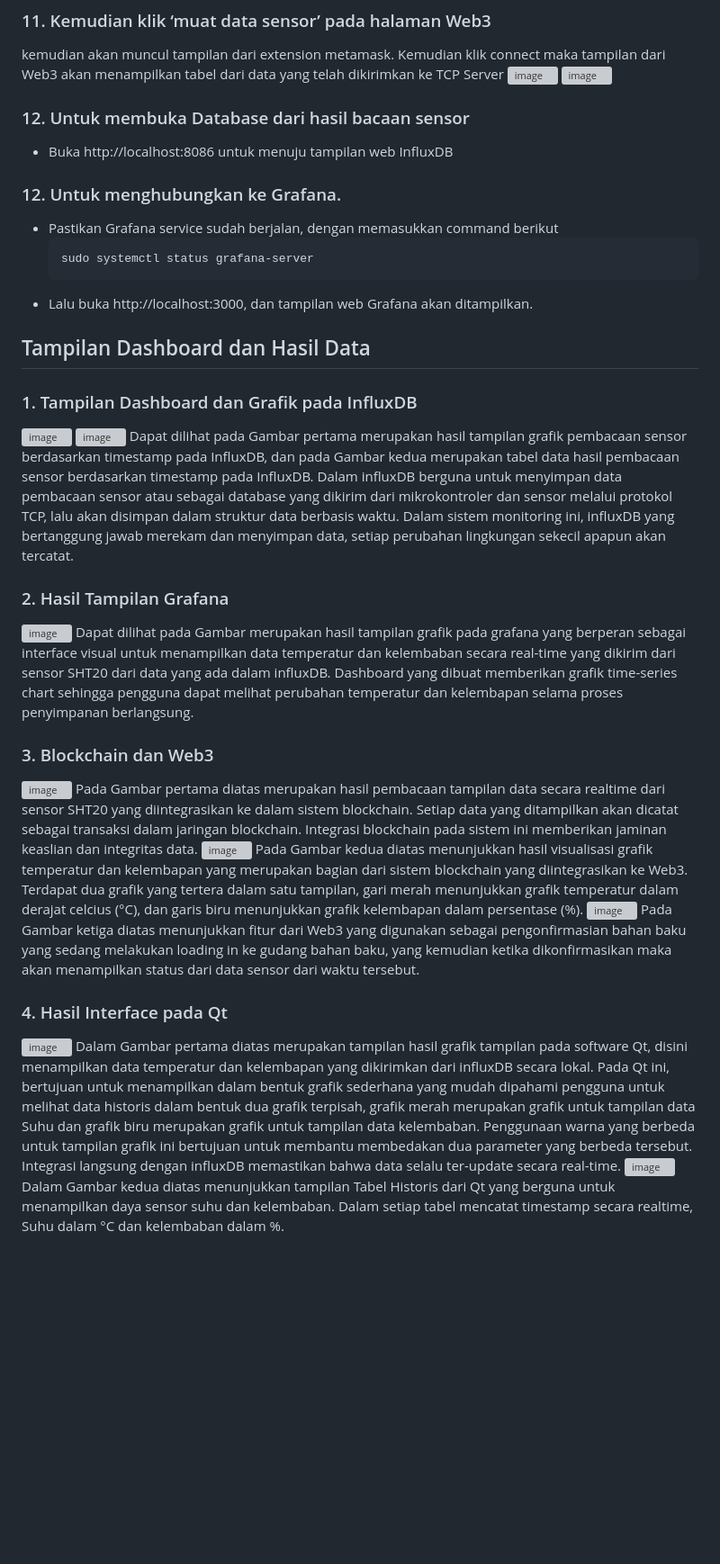
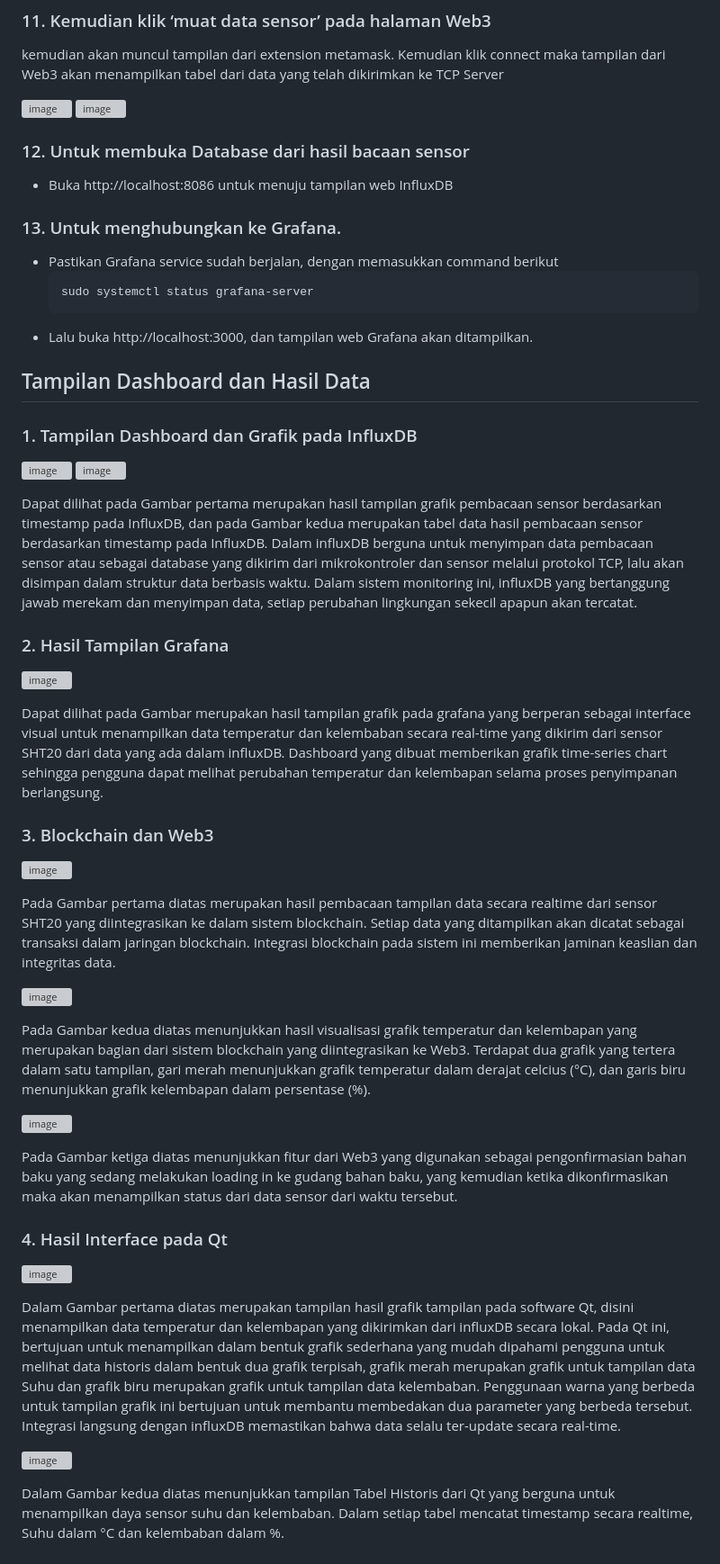
Before and after one commit to Yuhira213/InterconnectionSystemForStorageMonitoring, a Markdown page: README.md, the part around the change printed below. Shown: that part at 90% size. Drawn GitHub-style; blank space fills up the shorter version; grey boxes are pictures that could not be loaded.

````diff
--- a/README.md
+++ b/README.md
@@ -114,13 +131,14 @@ setelah itu klik kanan pada (http://0.0.0.0:8005/) kemudian open link
 
 ### 11. Kemudian klik ‘muat data sensor’ pada halaman Web3
 kemudian akan muncul tampilan dari extension metamask. Kemudian klik connect maka tampilan dari Web3 akan menampilkan tabel dari data yang telah dikirimkan ke TCP Server
+
 ![image](https://github.com/user-attachments/assets/837e5c2f-75ef-4f23-b0f5-3a9c9f24d23c)
 ![image](https://github.com/user-attachments/assets/672e3ef9-96e1-4329-929d-2bb4532ccb5b)
 
 ### 12. Untuk membuka Database dari hasil bacaan sensor
 - Buka http://localhost:8086 untuk menuju tampilan web InfluxDB
 
-### 12. Untuk menghubungkan ke Grafana.
+### 13. Untuk menghubungkan ke Grafana.
 - Pastikan Grafana service sudah berjalan, dengan memasukkan command berikut
   ```
   sudo systemctl status grafana-server
@@ -131,22 +149,32 @@ kemudian akan muncul tampilan dari extension metamask. Kemudian klik connect mak
 ### 1. Tampilan Dashboard dan Grafik pada InfluxDB
 ![image](https://github.com/user-attachments/assets/a69937d0-7dc7-4b39-b16f-fdc3923bc08c)
 ![image](https://github.com/user-attachments/assets/93fd7c13-d5fb-4e90-ace6-14e0e39da929)
+
 Dapat dilihat pada Gambar pertama merupakan hasil tampilan grafik pembacaan sensor berdasarkan timestamp pada InfluxDB, dan pada Gambar kedua merupakan tabel data hasil pembacaan sensor berdasarkan timestamp pada InfluxDB. Dalam influxDB berguna untuk menyimpan data pembacaan sensor atau sebagai database yang dikirim dari mikrokontroler dan sensor melalui protokol TCP, lalu akan disimpan dalam struktur data berbasis waktu. Dalam sistem monitoring ini, influxDB yang bertanggung jawab merekam dan menyimpan data, setiap perubahan lingkungan sekecil apapun akan tercatat.
 
 ### 2. Hasil Tampilan Grafana
 ![image](https://github.com/user-attachments/assets/6610149e-95d9-4e0e-a40f-bbe815bd96d6)
+
 Dapat dilihat pada Gambar merupakan hasil tampilan grafik pada grafana yang berperan sebagai interface visual untuk menampilkan data temperatur dan kelembaban secara real-time yang dikirim dari sensor SHT20 dari data yang ada dalam influxDB. Dashboard yang dibuat memberikan grafik time-series chart sehingga pengguna dapat melihat perubahan temperatur dan kelembapan selama proses penyimpanan berlangsung.
 
 ### 3. Blockchain dan Web3
 ![image](https://github.com/user-attachments/assets/fa2468fd-c8f3-46b4-b7ee-f36035859d14)
+
 Pada Gambar pertama diatas merupakan hasil pembacaan tampilan data secara realtime dari sensor SHT20 yang diintegrasikan ke dalam sistem blockchain. Setiap data yang ditampilkan akan dicatat sebagai transaksi dalam jaringan blockchain. Integrasi blockchain pada sistem ini memberikan jaminan keaslian dan integritas data.
+
 ![image](https://github.com/user-attachments/assets/0e370606-b83c-411d-b5d2-4839c948cad0)
+
 Pada Gambar kedua diatas menunjukkan hasil visualisasi grafik temperatur dan kelembapan yang merupakan bagian dari sistem blockchain yang diintegrasikan ke Web3. Terdapat dua grafik yang tertera dalam satu tampilan, gari merah menunjukkan grafik temperatur dalam derajat celcius (°C), dan garis biru menunjukkan grafik kelembapan dalam  persentase (%).
+
 ![image](https://github.com/user-attachments/assets/f90a71f7-1eb8-4d7a-8d5b-f894f19c706f)
+
 Pada Gambar ketiga diatas menunjukkan fitur dari Web3 yang digunakan sebagai pengonfirmasian bahan baku yang sedang melakukan loading in ke gudang bahan baku, yang kemudian ketika dikonfirmasikan maka akan menampilkan status dari data sensor dari waktu tersebut.
 
 ### 4. Hasil Interface pada Qt
 ![image](https://github.com/user-attachments/assets/e343074a-cf9a-4a1d-aa11-ef80fff8ea7d)
+
 Dalam Gambar pertama diatas merupakan tampilan hasil grafik tampilan pada software Qt, disini menampilkan data temperatur dan kelembapan yang dikirimkan dari influxDB secara lokal. Pada Qt ini, bertujuan untuk menampilkan dalam bentuk grafik sederhana yang mudah dipahami pengguna untuk melihat data historis dalam bentuk dua grafik terpisah, grafik merah merupakan grafik untuk tampilan data Suhu dan grafik biru merupakan grafik untuk tampilan data kelembaban. Penggunaan warna yang berbeda untuk tampilan grafik ini bertujuan untuk membantu membedakan dua parameter yang berbeda tersebut. Integrasi langsung dengan influxDB memastikan bahwa data selalu ter-update secara real-time.
+
 ![image](https://github.com/user-attachments/assets/5d0cea67-00d0-4691-8f23-45c86bb42b89)
+
 Dalam Gambar kedua diatas menunjukkan tampilan Tabel Historis dari Qt yang berguna untuk menampilkan daya sensor suhu dan kelembaban. Dalam setiap tabel mencatat timestamp secara realtime, Suhu dalam °C dan kelembaban dalam %.
````
Also changed, not shown: other parts of README.md (+17 -0 lines).
